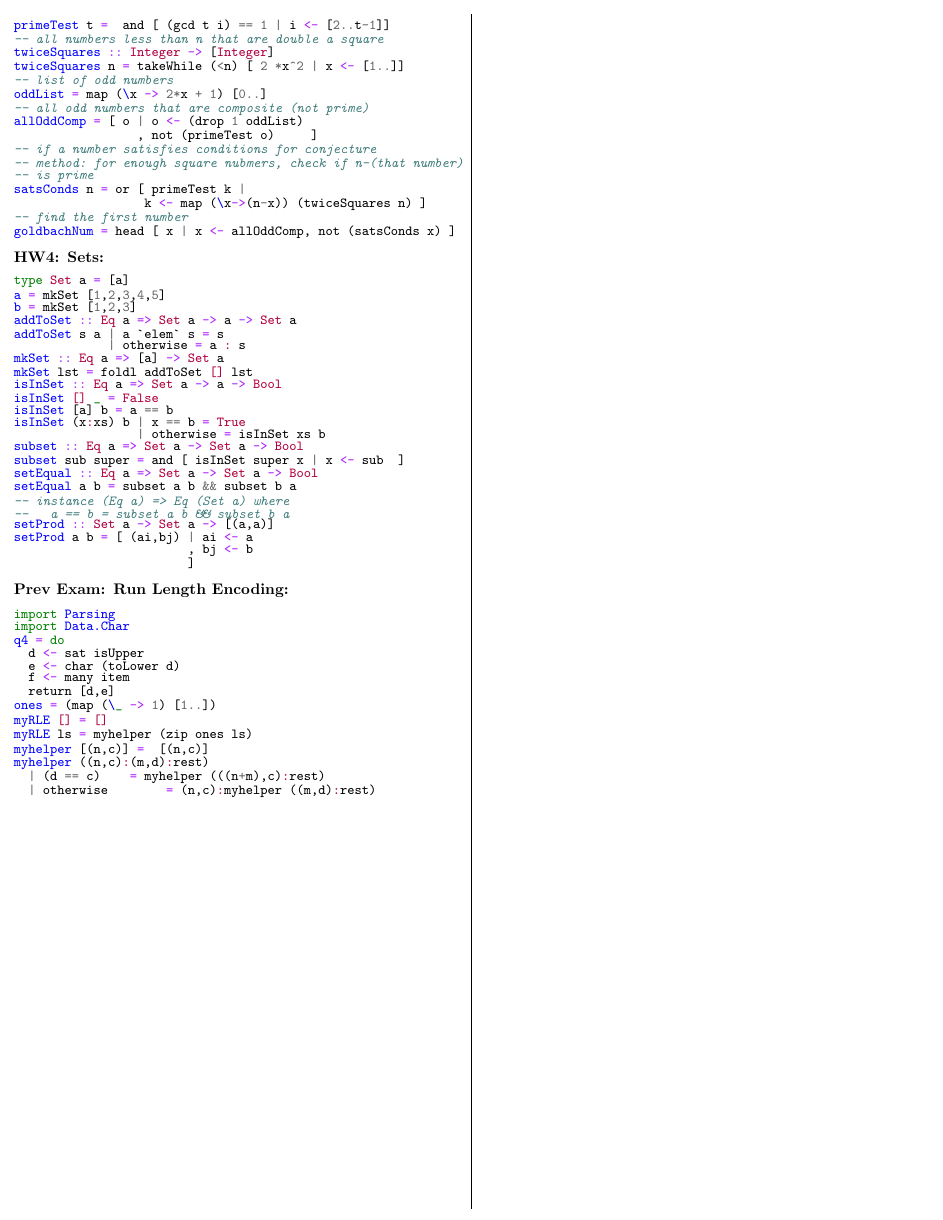
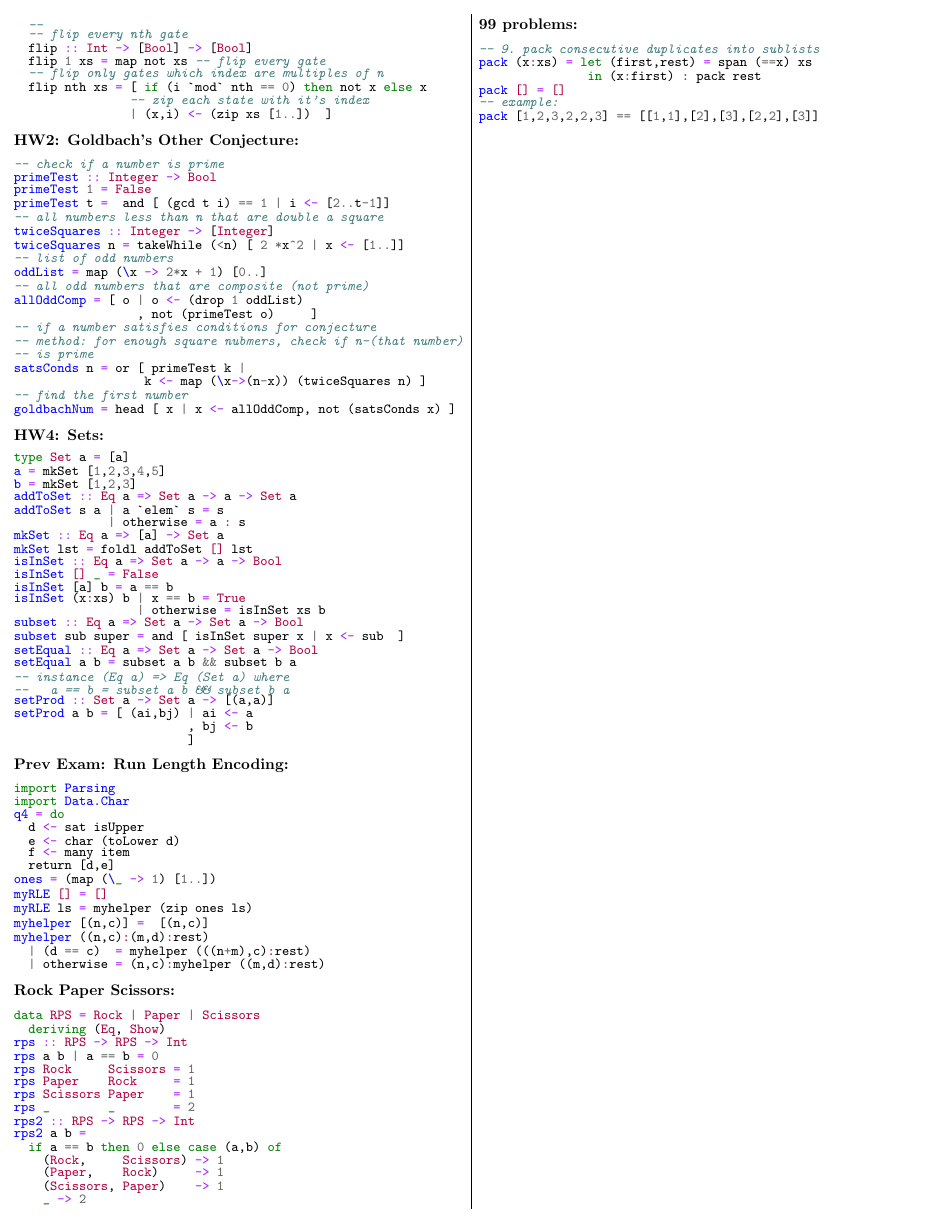
Before and after one commit to madewithlinux/refsheets, a LaTeX document (csce314_reference_sheet.tex): page 2 of 2. Compiled offline with pdfLaTeX.

Commit message:
csce314: more examples

```diff
--- a/csce314_reference_sheet.tex
+++ b/csce314_reference_sheet.tex
@@ -33,8 +33,8 @@
 %% paper size, orientation, margins %%
 %%%%%%%%%%%%%%%%%%%%%%%%%%%%%%%%%%%%%%
 % % good for on screen-only viewing
-% \def \columncount {3}
-\geometry{letterpaper, landscape, margin=0.25in}
+% \def \columncount {2}
+% \geometry{letterpaper, landscape, margin=0.25in}
 % good for printing
 \def \columncount {2}
 \geometry{letterpaper, portrait, margin=0.125in}
@@ -404,8 +417,40 @@ myRLE ls = myhelper (zip ones ls)
 
 myhelper [(n,c)] =  [(n,c)]
 myhelper ((n,c):(m,d):rest)
-  | (d == c)    = myhelper (((n+m),c):rest)
-  | otherwise	= (n,c):myhelper ((m,d):rest)
+  | (d == c)  = myhelper (((n+m),c):rest)
+  | otherwise = (n,c):myhelper ((m,d):rest)
+\end{minted}
+
+\zzz{Rock Paper Scissors}
+\begin{minted}{haskell}
+data RPS = Rock | Paper | Scissors
+  deriving (Eq, Show)
+
+rps :: RPS -> RPS -> Int
+rps a b | a == b = 0
+rps Rock     Scissors = 1
+rps Paper    Rock     = 1
+rps Scissors Paper    = 1
+rps _        _        = 2
+
+rps2 :: RPS -> RPS -> Int
+rps2 a b =
+  if a == b then 0 else case (a,b) of
+    (Rock,     Scissors) -> 1
+    (Paper,    Rock)     -> 1
+    (Scissors, Paper)    -> 1
+    _ -> 2
+
+\end{minted}
+
+\zzz{99 problems}
+\begin{minted}{haskell}
+-- 9. pack consecutive duplicates into sublists
+pack (x:xs) = let (first,rest) = span (==x) xs
+               in (x:first) : pack rest
+pack [] = []
+-- example:
+pack [1,2,3,2,2,3] == [[1,1],[2],[3],[2,2],[3]]
 \end{minted}
 
 
```
Also changed, not shown: csce314_reference_sheet.pdf, csce314_reference_sheet.tex (25 more changed lines).
